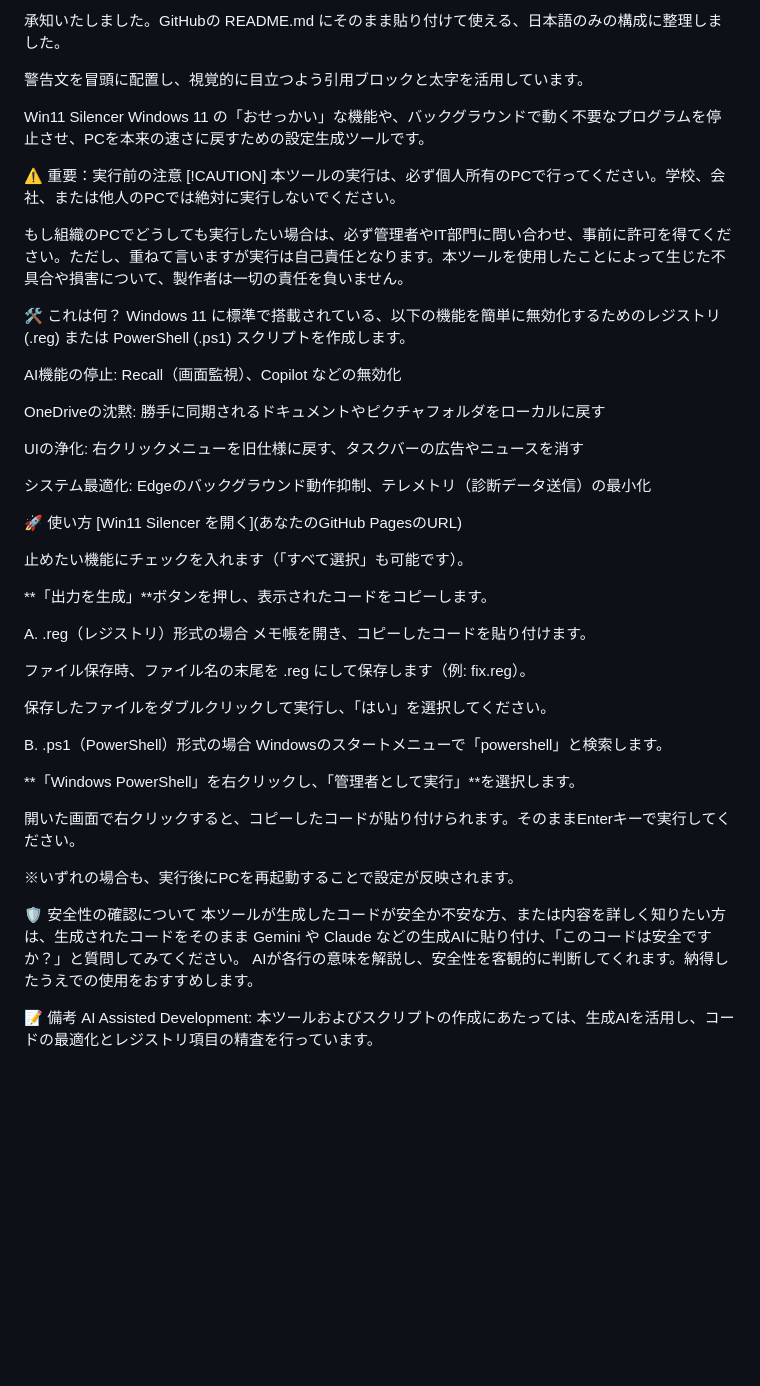
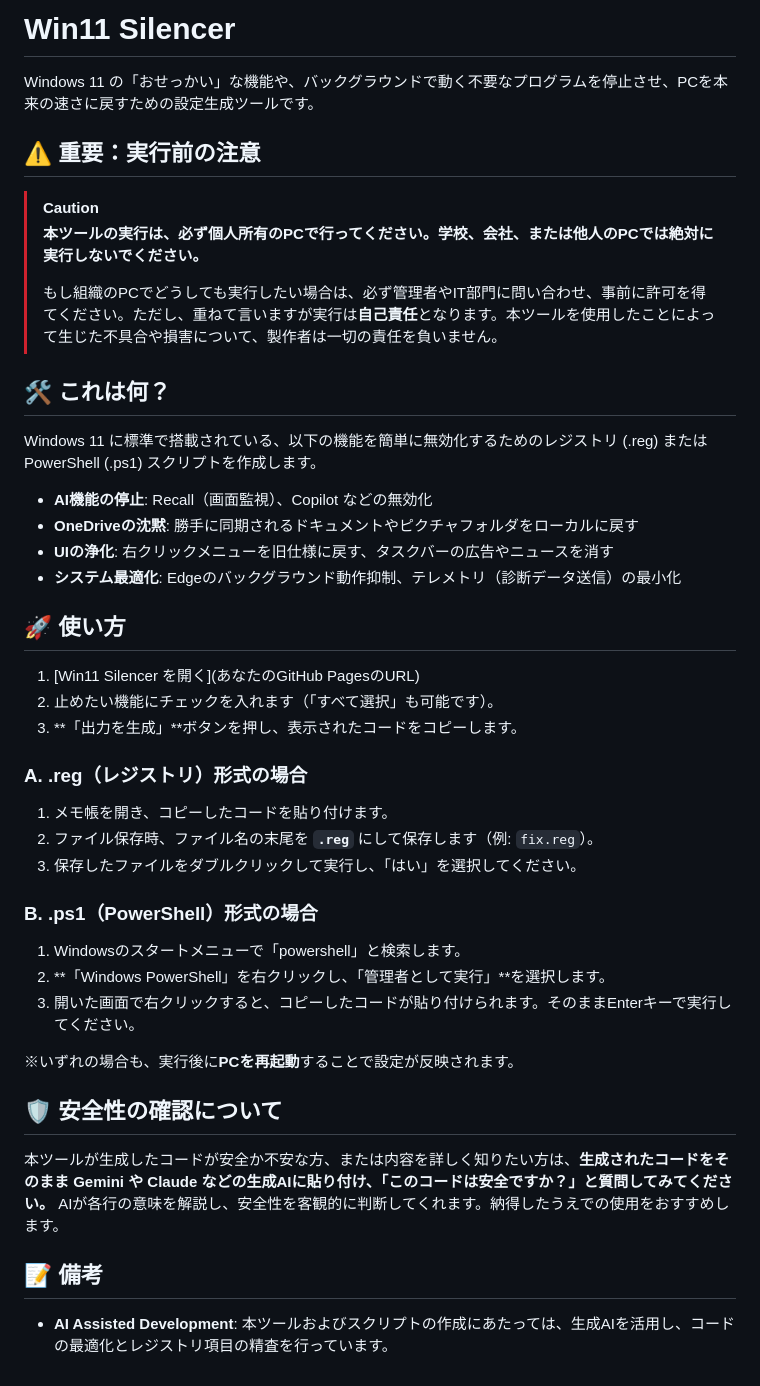
Before and after one commit to Wosaymo36/win11-silencer, a Markdown page: README.md, the part around the change. Drawn GitHub-style; blank space fills up the shorter version.

```diff
--- a/README.md
+++ b/README.md
@@ -1,52 +1,41 @@
-承知いたしました。GitHubの README.md にそのまま貼り付けて使える、日本語のみの構成に整理しました。
+# Win11 Silencer
 
-警告文を冒頭に配置し、視覚的に目立つよう引用ブロックと太字を活用しています。
-
-Win11 Silencer
 Windows 11 の「おせっかい」な機能や、バックグラウンドで動く不要なプログラムを停止させ、PCを本来の速さに戻すための設定生成ツールです。
 
-⚠️ 重要：実行前の注意
-[!CAUTION]
-本ツールの実行は、必ず個人所有のPCで行ってください。学校、会社、または他人のPCでは絶対に実行しないでください。
+## ⚠️ 重要：実行前の注意
 
-もし組織のPCでどうしても実行したい場合は、必ず管理者やIT部門に問い合わせ、事前に許可を得てください。ただし、重ねて言いますが実行は自己責任となります。本ツールを使用したことによって生じた不具合や損害について、製作者は一切の責任を負いません。
+> [!CAUTION]
+> **本ツールの実行は、必ず個人所有のPCで行ってください。学校、会社、または他人のPCでは絶対に実行しないでください。**
+>
+> もし組織のPCでどうしても実行したい場合は、必ず管理者やIT部門に問い合わせ、事前に許可を得てください。ただし、重ねて言いますが実行は**自己責任**となります。本ツールを使用したことによって生じた不具合や損害について、製作者は一切の責任を負いません。
 
-🛠 これは何？
+## 🛠 これは何？
 Windows 11 に標準で搭載されている、以下の機能を簡単に無効化するためのレジストリ (.reg) または PowerShell (.ps1) スクリプトを作成します。
 
-AI機能の停止: Recall（画面監視）、Copilot などの無効化
+- **AI機能の停止**: Recall（画面監視）、Copilot などの無効化
+- **OneDriveの沈黙**: 勝手に同期されるドキュメントやピクチャフォルダをローカルに戻す
+- **UIの浄化**: 右クリックメニューを旧仕様に戻す、タスクバーの広告やニュースを消す
+- **システム最適化**: Edgeのバックグラウンド動作抑制、テレメトリ（診断データ送信）の最小化
 
-OneDriveの沈黙: 勝手に同期されるドキュメントやピクチャフォルダをローカルに戻す
+## 🚀 使い方
+1. [Win11 Silencer を開く](あなたのGitHub PagesのURL)
+2. 止めたい機能にチェックを入れます（「すべて選択」も可能です）。
+3. **「出力を生成」**ボタンを押し、表示されたコードをコピーします。
 
-UIの浄化: 右クリックメニューを旧仕様に戻す、タスクバーの広告やニュースを消す
+### A. .reg（レジストリ）形式の場合
+1. メモ帳を開き、コピーしたコードを貼り付けます。
+2. ファイル保存時、ファイル名の末尾を **`.reg`** にして保存します（例: `fix.reg`）。
+3. 保存したファイルをダブルクリックして実行し、「はい」を選択してください。
 
-システム最適化: Edgeのバックグラウンド動作抑制、テレメトリ（診断データ送信）の最小化
+### B. .ps1（PowerShell）形式の場合
+1. Windowsのスタートメニューで「powershell」と検索します。
+2. **「Windows PowerShell」を右クリックし、「管理者として実行」**を選択します。
+3. 開いた画面で右クリックすると、コピーしたコードが貼り付けられます。そのままEnterキーで実行してください。
 
-🚀 使い方
-[Win11 Silencer を開く](あなたのGitHub PagesのURL)
+※いずれの場合も、実行後に**PCを再起動**することで設定が反映されます。
 
-止めたい機能にチェックを入れます（「すべて選択」も可能です）。
+## 🛡 安全性の確認について
+本ツールが生成したコードが安全か不安な方、または内容を詳しく知りたい方は、**生成されたコードをそのまま Gemini や Claude などの生成AIに貼り付け、「このコードは安全ですか？」と質問してみてください。** AIが各行の意味を解説し、安全性を客観的に判断してくれます。納得したうえでの使用をおすすめします。
 
-**「出力を生成」**ボタンを押し、表示されたコードをコピーします。
-
-A. .reg（レジストリ）形式の場合
-メモ帳を開き、コピーしたコードを貼り付けます。
-
-ファイル保存時、ファイル名の末尾を .reg にして保存します（例: fix.reg）。
-
-保存したファイルをダブルクリックして実行し、「はい」を選択してください。
-
-B. .ps1（PowerShell）形式の場合
-Windowsのスタートメニューで「powershell」と検索します。
-
-**「Windows PowerShell」を右クリックし、「管理者として実行」**を選択します。
-
-開いた画面で右クリックすると、コピーしたコードが貼り付けられます。そのままEnterキーで実行してください。
-
-※いずれの場合も、実行後にPCを再起動することで設定が反映されます。
-
-🛡 安全性の確認について
-本ツールが生成したコードが安全か不安な方、または内容を詳しく知りたい方は、生成されたコードをそのまま Gemini や Claude などの生成AIに貼り付け、「このコードは安全ですか？」と質問してみてください。 AIが各行の意味を解説し、安全性を客観的に判断してくれます。納得したうえでの使用をおすすめします。
-
-📝 備考
-AI Assisted Development: 本ツールおよびスクリプトの作成にあたっては、生成AIを活用し、コードの最適化とレジストリ項目の精査を行っています。
+## 📝 備考
+- **AI Assisted Development**: 本ツールおよびスクリプトの作成にあたっては、生成AIを活用し、コードの最適化とレジストリ項目の精査を行っています。
```
